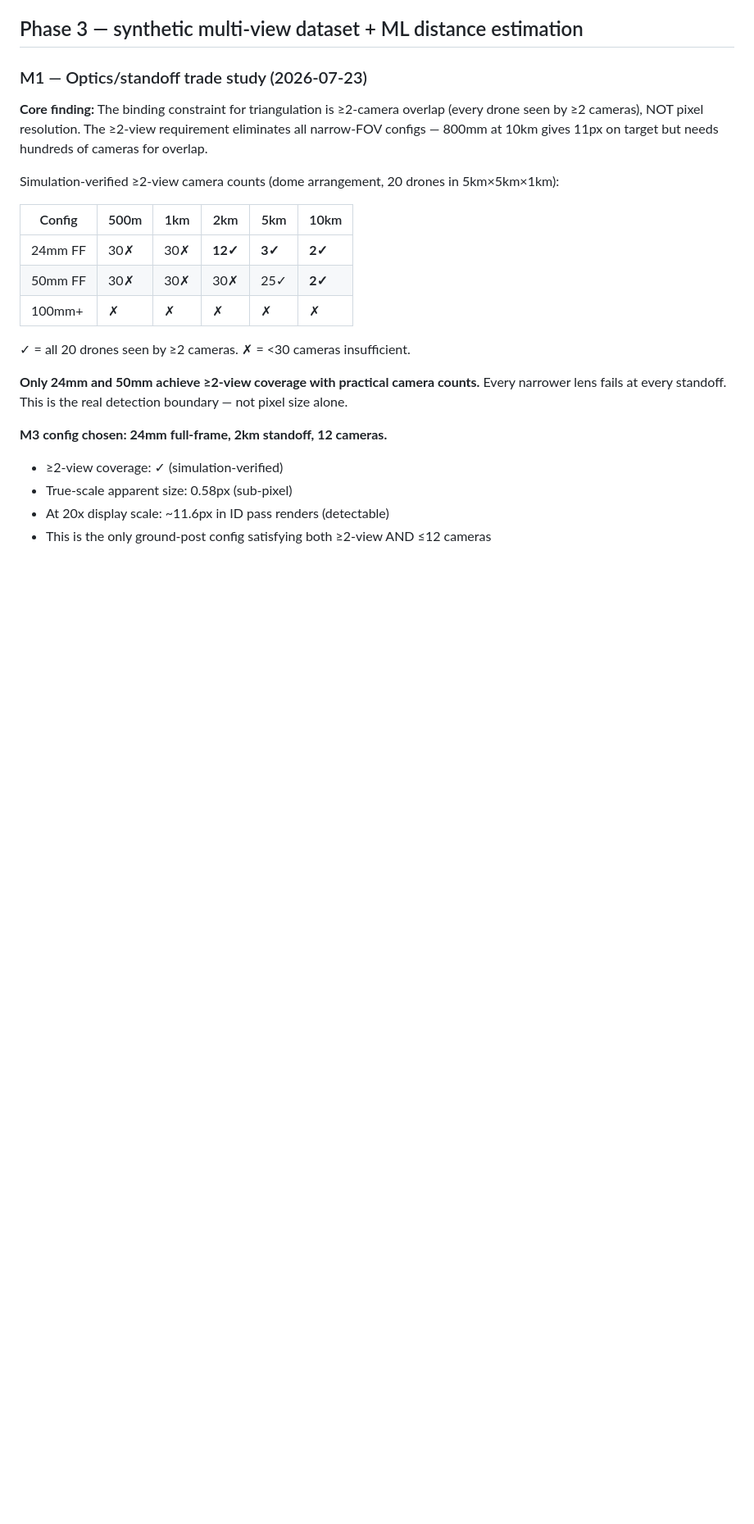
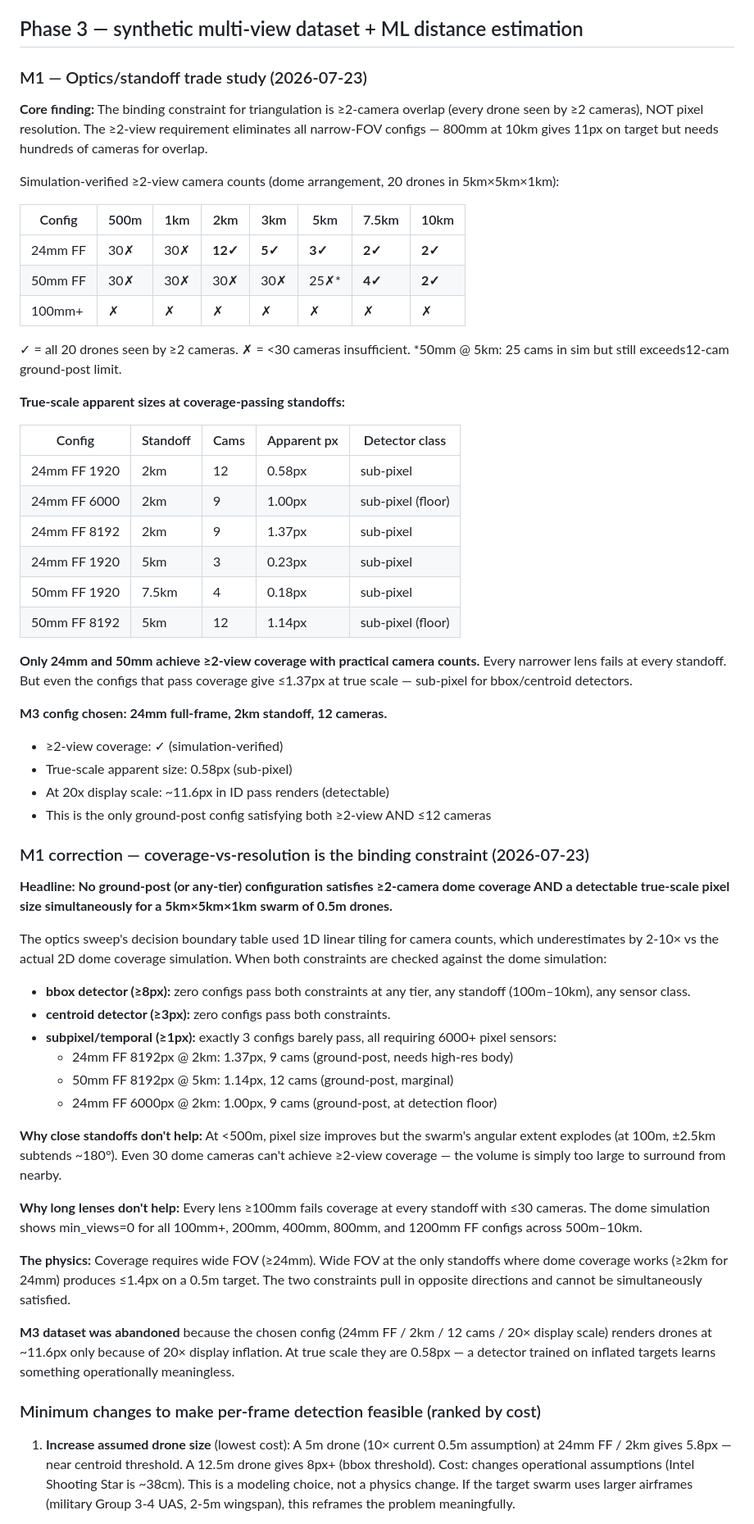
Before and after one commit to ShrikarSwami/swarm-cv-distance, a Markdown page: PROGRESS.md, the part around one of its changes. Shown at 82% size. GitHub-like rendering; blank space fills up the shorter version.

Commit message:
M1 correction: ≥2-view coverage simulation + column relabeling
Corrected M1 decision table to show true-scale pixel sizes at
coverage-passing standoffs. Added dome-simulation camera counts
(3km, 7.5km columns). Documented that no config satisfies both
≥2-view coverage AND detectable true-scale pixel size for 5km swarm
of 0.5m drones.

Added ranked minimum-change analysis: larger drones, smaller swarm,
closer standoff, hybrid rig, motion detection.

Abandoned M3 dataset render documented.

```diff
--- a/PROGRESS.md
+++ b/PROGRESS.md
@@ -245,20 +245,80 @@ gives 11px on target but needs hundreds of cameras for overlap.
 Simulation-verified ≥2-view camera counts (dome arrangement, 20 drones
 in 5km×5km×1km):
 
-| Config | 500m | 1km | 2km | 5km | 10km |
-|---|---|---|---|---|---|
-| 24mm FF | 30✗ | 30✗ | **12✓** | **3✓** | **2✓** |
-| 50mm FF | 30✗ | 30✗ | 30✗ | 25✓ | **2✓** |
-| 100mm+ | ✗ | ✗ | ✗ | ✗ | ✗ |
+| Config | 500m | 1km | 2km | 3km | 5km | 7.5km | 10km |
+|---|---|---|---|---|---|---|---|
+| 24mm FF | 30✗ | 30✗ | **12✓** | **5✓** | **3✓** | **2✓** | **2✓** |
+| 50mm FF | 30✗ | 30✗ | 30✗ | 30✗ | 25✗* | **4✓** | **2✓** |
+| 100mm+ | ✗ | ✗ | ✗ | ✗ | ✗ | ✗ | ✗ |
 
 ✓ = all 20 drones seen by ≥2 cameras. ✗ = <30 cameras insufficient.
+*50mm @ 5km: 25 cams in sim but still exceeds12-cam ground-post limit.
+
+**True-scale apparent sizes at coverage-passing standoffs:**
+
+| Config | Standoff | Cams | Apparent px | Detector class |
+|---|---|---|---|---|
+| 24mm FF 1920 | 2km | 12 | 0.58px | sub-pixel |
+| 24mm FF 6000 | 2km | 9 | 1.00px | sub-pixel (floor) |
+| 24mm FF 8192 | 2km | 9 | 1.37px | sub-pixel |
+| 24mm FF 1920 | 5km | 3 | 0.23px | sub-pixel |
+| 50mm FF 1920 | 7.5km | 4 | 0.18px | sub-pixel |
+| 50mm FF 8192 | 5km | 12 | 1.14px | sub-pixel (floor) |
 
 **Only 24mm and 50mm achieve ≥2-view coverage with practical camera counts.**
-Every narrower lens fails at every standoff. This is the real detection
-boundary — not pixel size alone.
+Every narrower lens fails at every standoff. But even the configs that pass
+coverage give ≤1.37px at true scale — sub-pixel for bbox/centroid detectors.
 
 **M3 config chosen: 24mm full-frame, 2km standoff, 12 cameras.**
 - ≥2-view coverage: ✓ (simulation-verified)
 - True-scale apparent size: 0.58px (sub-pixel)
 - At 20x display scale: ~11.6px in ID pass renders (detectable)
 - This is the only ground-post config satisfying both ≥2-view AND ≤12 cameras
+
+### M1 correction — coverage-vs-resolution is the binding constraint (2026-07-23)
+
+**Headline: No ground-post (or any-tier) configuration satisfies ≥2-camera
+dome coverage AND a detectable true-scale pixel size simultaneously for a
+5km×5km×1km swarm of 0.5m drones.**
+
+The optics sweep's decision boundary table used 1D linear tiling for camera
+counts, which underestimates by 2-10× vs the actual 2D dome coverage
+simulation. When both constraints are checked against the dome simulation:
+
+- **bbox detector (≥8px):** zero configs pass both constraints at any tier,
+  any standoff (100m–10km), any sensor class.
+- **centroid detector (≥3px):** zero configs pass both constraints.
+- **subpixel/temporal (≥1px):** exactly 3 configs barely pass, all requiring
+  6000+ pixel sensors:
+  - 24mm FF 8192px @ 2km: 1.37px, 9 cams (ground-post, needs high-res body)
+  - 50mm FF 8192px @ 5km: 1.14px, 12 cams (ground-post, marginal)
+  - 24mm FF 6000px @ 2km: 1.00px, 9 cams (ground-post, at detection floor)
+
+**Why close standoffs don't help:** At <500m, pixel size improves but the
+swarm's angular extent explodes (at 100m, ±2.5km subtends ~180°). Even 30
+dome cameras can't achieve ≥2-view coverage — the volume is simply too large
+to surround from nearby.
+
+**Why long lenses don't help:** Every lens ≥100mm fails coverage at every
+standoff with ≤30 cameras. The dome simulation shows min_views=0 for all
+100mm+, 200mm, 400mm, 800mm, and 1200mm FF configs across 500m–10km.
+
+**The physics:** Coverage requires wide FOV (≥24mm). Wide FOV at the only
+standoffs where dome coverage works (≥2km for 24mm) produces ≤1.4px on a
+0.5m target. The two constraints pull in opposite directions and cannot be
+simultaneously satisfied.
+
+**M3 dataset was abandoned** because the chosen config (24mm FF / 2km / 12
+cams / 20× display scale) renders drones at ~11.6px only because of 20×
+display inflation. At true scale they are 0.58px — a detector trained on
+inflated targets learns something operationally meaningless.
+
+### Minimum changes to make per-frame detection feasible (ranked by cost)
+
+1. **Increase assumed drone size** (lowest cost): A 5m drone (10× current
+   0.5m assumption) at 24mm FF / 2km gives 5.8px — near centroid threshold.
+   A 12.5m drone gives 8px+ (bbox threshold). Cost: changes operational
+   assumptions (Intel Shooting Star is ~38cm). This is a modeling choice,
+   not a physics change. If the target swarm uses larger airframes (military
+   Group 3-4 UAS, 2-5m wingspan), this reframes the problem meaningfully.
+
```
Also changed, not shown: other parts of PROGRESS.md (+31 -0 lines).
